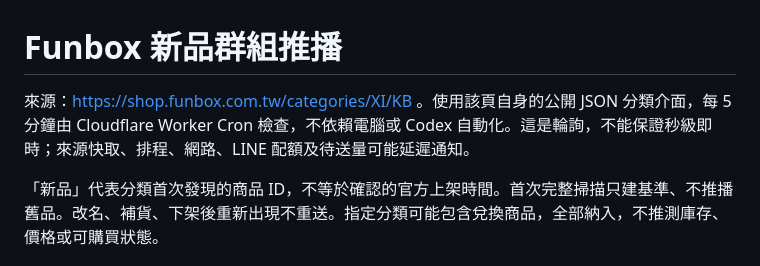
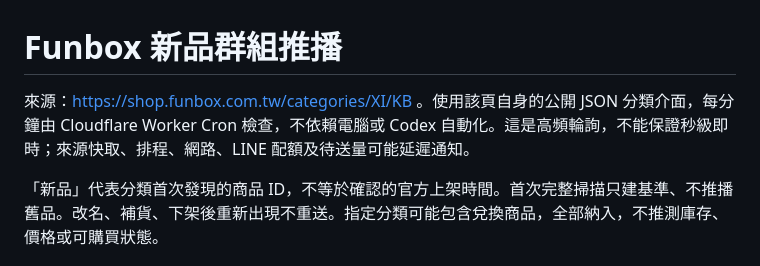
Before and after one commit to c04u41125/kai981-km-bot, a Markdown page: MONITOR.md, the part around the change. Rendered like a GitHub page.

```diff
--- a/MONITOR.md
+++ b/MONITOR.md
@@ -1,6 +1,6 @@
 # Funbox 新品群組推播
 
-來源：https://shop.funbox.com.tw/categories/XI/KB 。使用該頁自身的公開 JSON 分類介面，每 5 分鐘由 Cloudflare Worker Cron 檢查，不依賴電腦或 Codex 自動化。這是輪詢，不能保證秒級即時；來源快取、排程、網路、LINE 配額及待送量可能延遲通知。
+來源：https://shop.funbox.com.tw/categories/XI/KB 。使用該頁自身的公開 JSON 分類介面，每分鐘由 Cloudflare Worker Cron 檢查，不依賴電腦或 Codex 自動化。這是高頻輪詢，不能保證秒級即時；來源快取、排程、網路、LINE 配額及待送量可能延遲通知。
 
 「新品」代表分類首次發現的商品 ID，不等於確認的官方上架時間。首次完整掃描只建基準、不推播舊品。改名、補貨、下架後重新出現不重送。指定分類可能包含兌換商品，全部納入，不推測庫存、價格或可購買狀態。
 
```
Also changed, not shown: README.md (+6 -3 lines).
